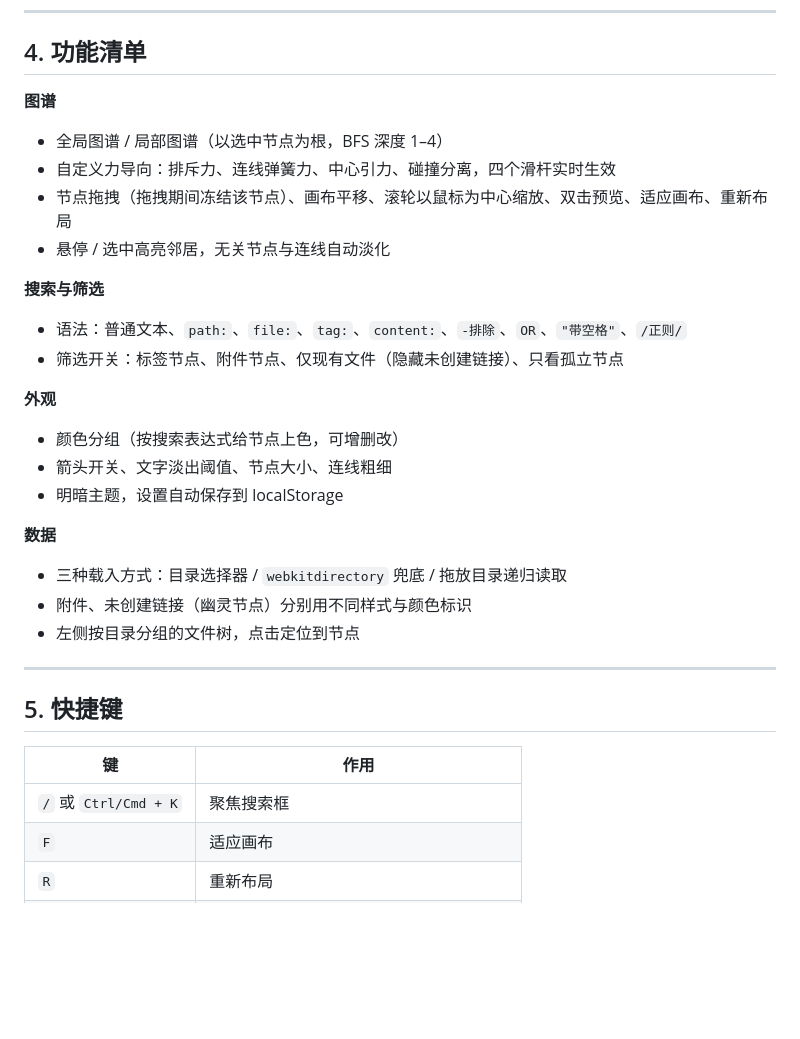
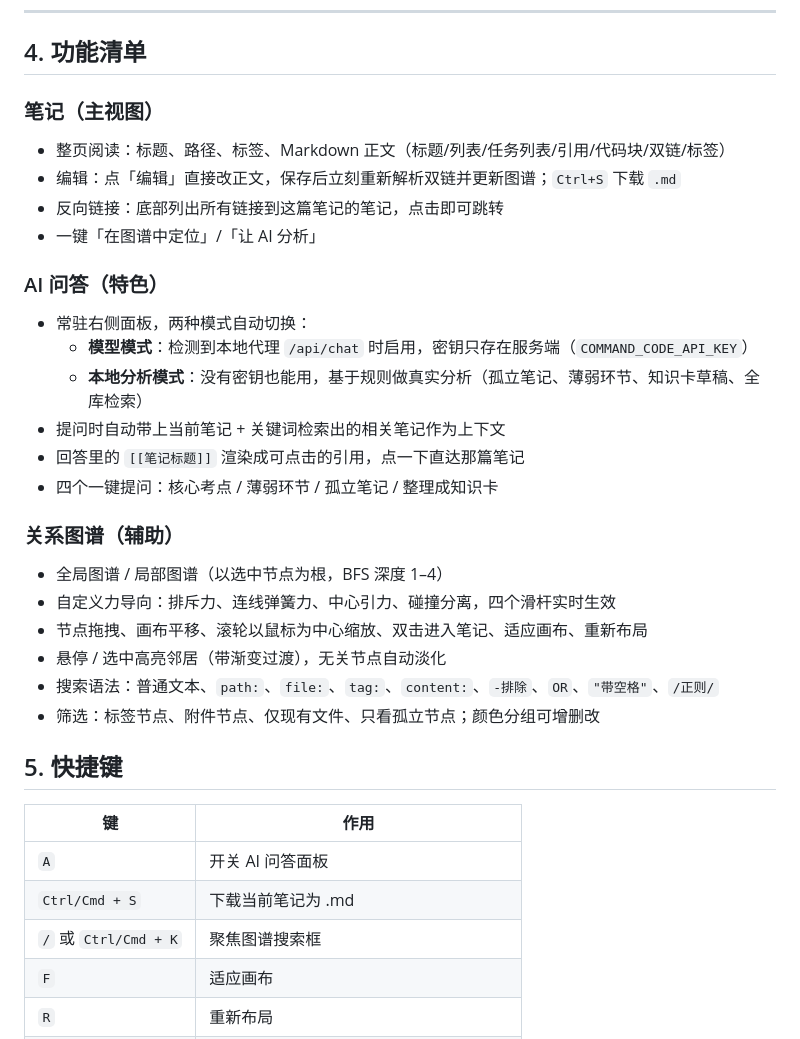
Before and after one commit to ressoap/Race-AiNote, a Markdown page: README.md, the part around one of its changes. GitHub-like rendering; blank space fills up the shorter version.

```diff
--- a/README.md
+++ b/README.md
@@ -116,33 +138,35 @@ Race-AiNote/
 
 ## 4. 功能清单
 
-**图谱**
+### 笔记（主视图）
+- 整页阅读：标题、路径、标签、Markdown 正文（标题/列表/任务列表/引用/代码块/双链/标签）
+- 编辑：点「编辑」直接改正文，保存后立刻重新解析双链并更新图谱；`Ctrl+S` 下载 `.md`
+- 反向链接：底部列出所有链接到这篇笔记的笔记，点击即可跳转
+- 一键「在图谱中定位」/「让 AI 分析」
+
+### AI 问答（特色）
+- 常驻右侧面板，两种模式自动切换：
+  - **模型模式**：检测到本地代理 `/api/chat` 时启用，密钥只存在服务端（`COMMAND_CODE_API_KEY`）
+  - **本地分析模式**：没有密钥也能用，基于规则做真实分析（孤立笔记、薄弱环节、知识卡草稿、全库检索）
+- 提问时自动带上当前笔记 + 关键词检索出的相关笔记作为上下文
+- 回答里的 `[[笔记标题]]` 渲染成可点击的引用，点一下直达那篇笔记
+- 四个一键提问：核心考点 / 薄弱环节 / 孤立笔记 / 整理成知识卡
+
+### 关系图谱（辅助）
 - 全局图谱 / 局部图谱（以选中节点为根，BFS 深度 1–4）
 - 自定义力导向：排斥力、连线弹簧力、中心引力、碰撞分离，四个滑杆实时生效
-- 节点拖拽（拖拽期间冻结该节点）、画布平移、滚轮以鼠标为中心缩放、双击预览、适应画布、重新布局
-- 悬停 / 选中高亮邻居，无关节点与连线自动淡化
-
-**搜索与筛选**
-- 语法：普通文本、`path:`、`file:`、`tag:`、`content:`、`-排除`、`OR`、`"带空格"`、`/正则/`
-- 筛选开关：标签节点、附件节点、仅现有文件（隐藏未创建链接）、只看孤立节点
-
-**外观**
-- 颜色分组（按搜索表达式给节点上色，可增删改）
-- 箭头开关、文字淡出阈值、节点大小、连线粗细
-- 明暗主题，设置自动保存到 localStorage
-
-**数据**
-- 三种载入方式：目录选择器 / `webkitdirectory` 兜底 / 拖放目录递归读取
-- 附件、未创建链接（幽灵节点）分别用不同样式与颜色标识
-- 左侧按目录分组的文件树，点击定位到节点
-
----
+- 节点拖拽、画布平移、滚轮以鼠标为中心缩放、双击进入笔记、适应画布、重新布局
+- 悬停 / 选中高亮邻居（带渐变过渡），无关节点自动淡化
+- 搜索语法：普通文本、`path:`、`file:`、`tag:`、`content:`、`-排除`、`OR`、`"带空格"`、`/正则/`
+- 筛选：标签节点、附件节点、仅现有文件、只看孤立节点；颜色分组可增删改
 
 ## 5. 快捷键
 
 | 键 | 作用 |
 | --- | --- |
-| `/` 或 `Ctrl/Cmd + K` | 聚焦搜索框 |
+| `A` | 开关 AI 问答面板 |
+| `Ctrl/Cmd + S` | 下载当前笔记为 .md |
+| `/` 或 `Ctrl/Cmd + K` | 聚焦图谱搜索框 |
 | `F` | 适应画布 |
 | `R` | 重新布局 |
 | `G` / `L` | 全局 / 局部图谱 |
```
Also changed, not shown: other parts of README.md (+41 -19 lines), docs/screenshot-graph.png (added), docs/screenshot-note.png (added), 10 other files.
